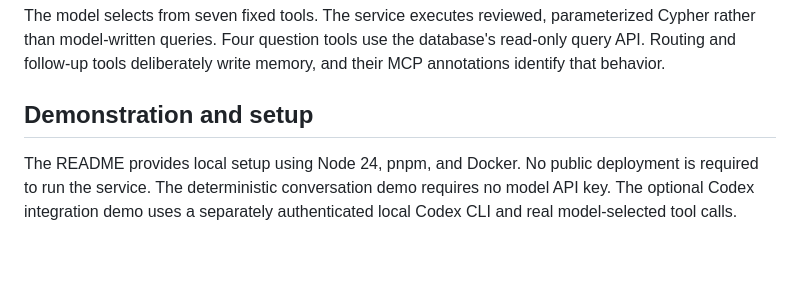
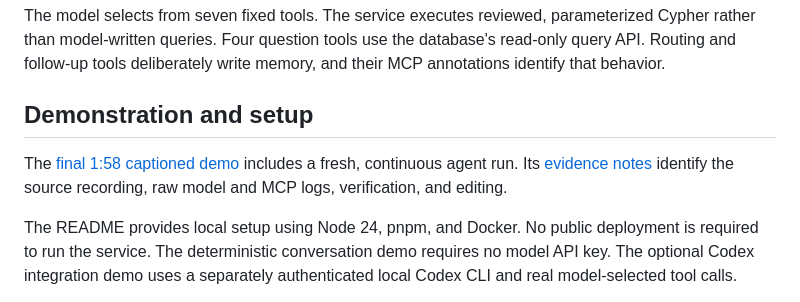
Before and after one commit to Absterrg0/circe-graph, a Markdown page: docs/submission/entry.md, the part around the change. GitHub-like rendering; blank space fills up the shorter version.

```diff
--- a/docs/submission/entry.md
+++ b/docs/submission/entry.md
@@ -28,6 +28,8 @@ The model selects from seven fixed tools. The service executes reviewed, paramet
 
 ## Demonstration and setup
 
+The [final 1:58 captioned demo](../final-demo.mp4) includes a fresh, continuous agent run. Its [evidence notes](../evidence/final-video.md) identify the source recording, raw model and MCP logs, verification, and editing.
+
 The README provides local setup using Node 24, pnpm, and Docker. No public deployment is required to run the service. The deterministic conversation demo requires no model API key. The optional Codex integration demo uses a separately authenticated local Codex CLI and real model-selected tool calls.
 
 The seeded machines, workspaces, tasks, and conversations are synthetic. The service does not run coding tasks or provide speech recognition; those belong to its host.
```
Also changed, not shown: README.md (+3 -1 lines).
